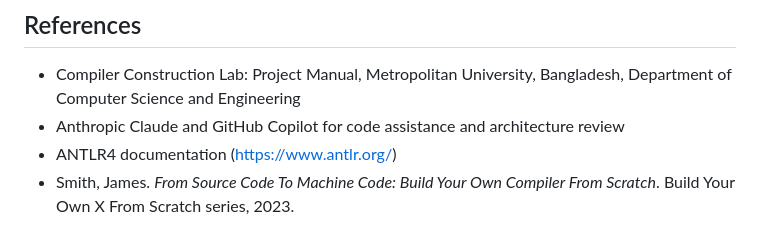
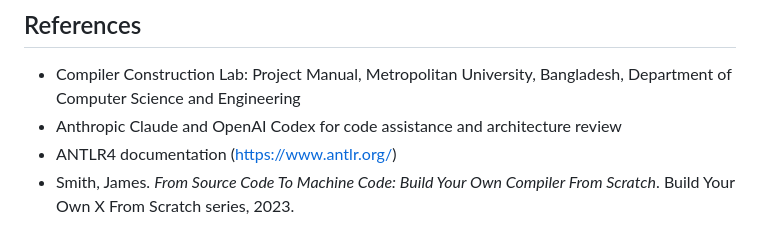
Before and after one commit to mkjabed/synnax, a Markdown page: README.md, the part around the change. Drawn GitHub-style.

```diff
--- a/README.md
+++ b/README.md
@@ -148,6 +148,6 @@ The listing excludes `.git`, `__pycache__`, `.antlr`, pytest-cache directories,
 ## References
 
 - Compiler Construction Lab: Project Manual, Metropolitan University, Bangladesh, Department of Computer Science and Engineering
-- Anthropic Claude and GitHub Copilot for code assistance and architecture review
+- Anthropic Claude and OpenAI Codex for code assistance and architecture review
 - ANTLR4 documentation (https://www.antlr.org/)
 - Smith, James. _From Source Code To Machine Code: Build Your Own Compiler From Scratch_. Build Your Own X From Scratch series, 2023.
```
